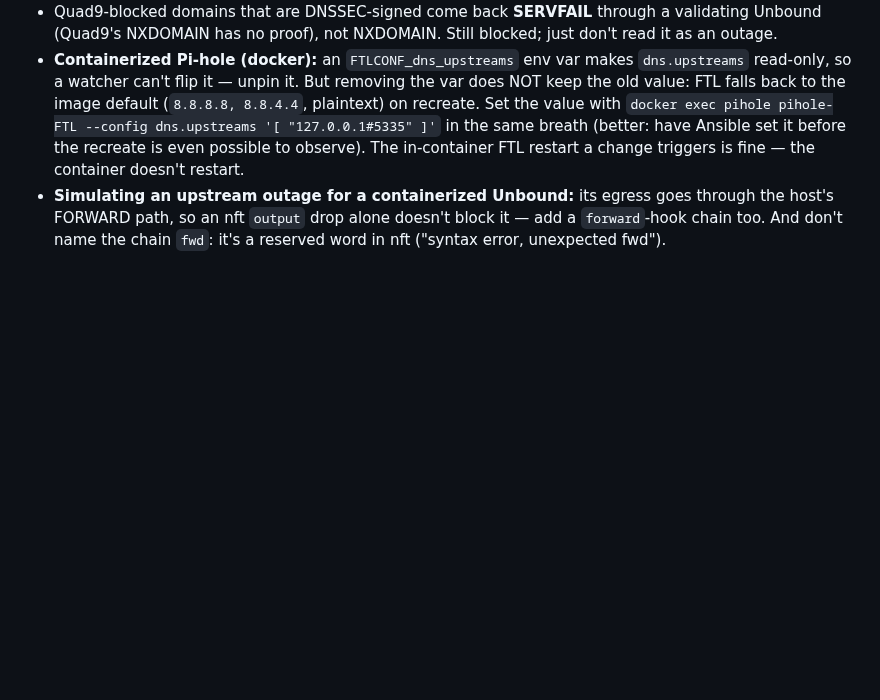
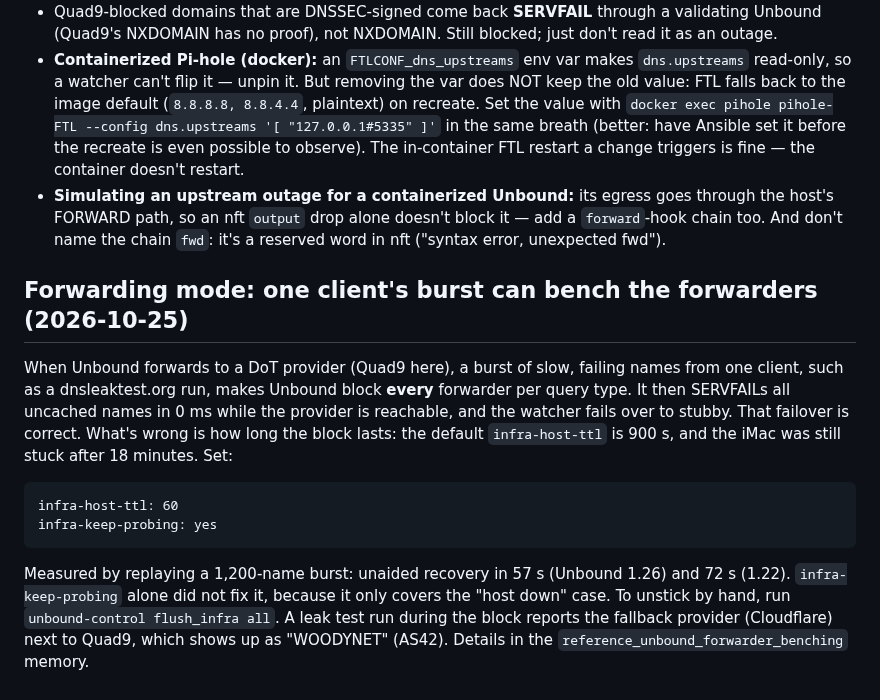
Before and after one commit to jackson2w/claude-code-skills, a Markdown page: pihole-dot-upstream-failover/SKILL.md, the part around the change. Rendered like a GitHub page; blank space fills up the shorter version.

Commit message:
pihole-dot-upstream-failover: forwarder benching under bursts; infra-host-ttl 60

````diff
--- a/pihole-dot-upstream-failover/SKILL.md
+++ b/pihole-dot-upstream-failover/SKILL.md
@@ -216,3 +216,21 @@ homelab's `weekly-housekeeping-checks.sh` `pihole_dnssec_validation` check (fixe
 - **Simulating an upstream outage for a containerized Unbound:** its egress goes through the host's
   FORWARD path, so an nft `output` drop alone doesn't block it — add a `forward`-hook chain too. And
   don't name the chain `fwd`: it's a reserved word in nft ("syntax error, unexpected fwd").
+
+
+## Forwarding mode: one client's burst can bench the forwarders (2026-10-25)
+
+When Unbound forwards to a DoT provider (Quad9 here), a burst of slow, failing names from one
+client, such as a dnsleaktest.org run, makes Unbound block **every** forwarder per query type. It
+then SERVFAILs all uncached names in 0 ms while the provider is reachable, and the watcher fails
+over to stubby. That failover is correct. What's wrong is how long the block lasts: the default
+`infra-host-ttl` is 900 s, and the iMac was still stuck after 18 minutes. Set:
+```
+infra-host-ttl: 60
+infra-keep-probing: yes
+```
+Measured by replaying a 1,200-name burst: unaided recovery in 57 s (Unbound 1.26) and 72 s (1.22).
+`infra-keep-probing` alone did not fix it, because it only covers the "host down" case. To unstick
+by hand, run `unbound-control flush_infra all`. A leak test run during the block reports the
+fallback provider (Cloudflare) next to Quad9, which shows up as "WOODYNET" (AS42). Details in the
+`reference_unbound_forwarder_benching` memory.
````
